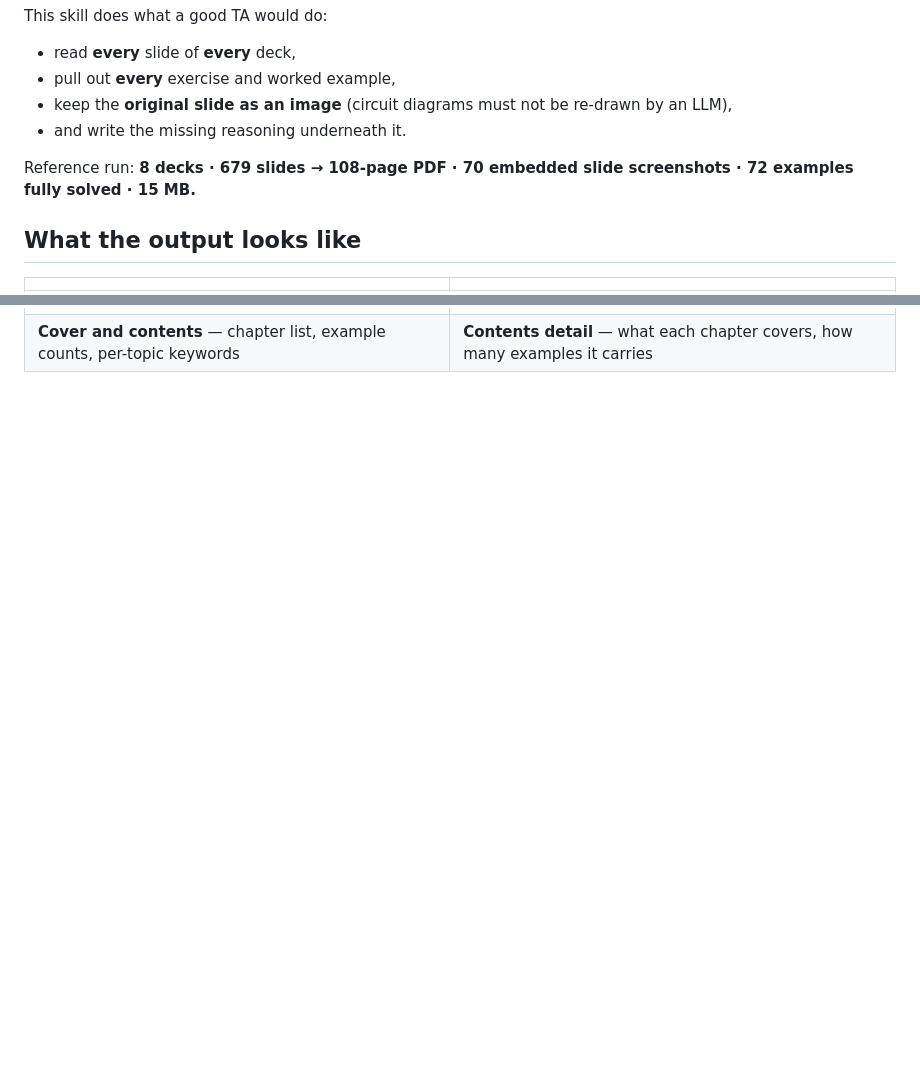
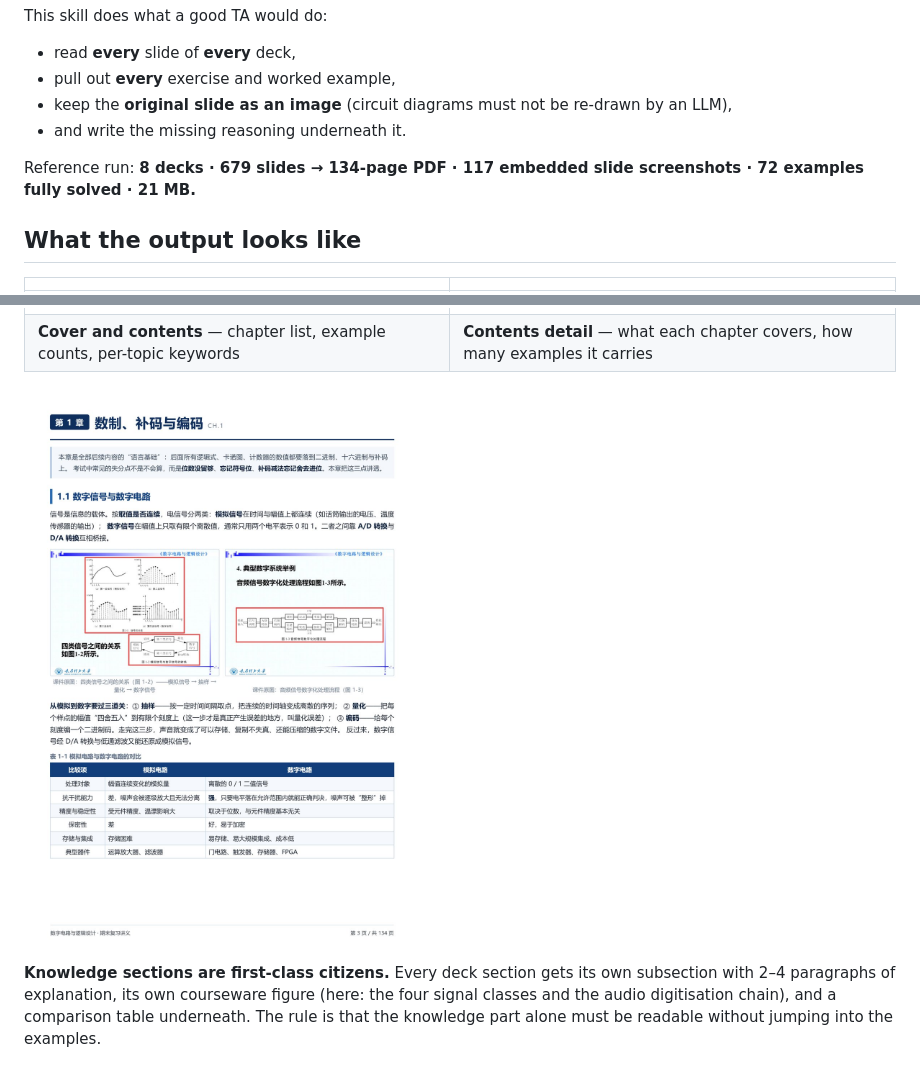
Before and after one commit to zhaokunpengtyut-pixel/reviewhelpper_ppt_to_pdf_skill, a Markdown page: README.md, 2 parts joined by grey strips. Drawn GitHub-style; pictures changed too: docs/preview-05-knowledge.jpg (added); blank space fills up the shorter version.

```diff
--- a/README.md
+++ b/README.md
@@ -20,7 +20,7 @@ This skill does what a good TA would do:
 - keep the **original slide as an image** (circuit diagrams must not be re-drawn by an LLM),
 - and write the missing reasoning underneath it.
 
-Reference run: **8 decks · 679 slides → 108-page PDF · 70 embedded slide screenshots · 72 examples fully solved · 15 MB.**
+Reference run: **8 decks · 679 slides → 134-page PDF · 117 embedded slide screenshots · 72 examples fully solved · 21 MB.**
 
 ## What the output looks like
 
@@ -28,6 +28,10 @@ Reference run: **8 decks · 679 slides → 108-page PDF · 70 embedded slide scr
 |---|---|
 | ![Cover](docs/preview-01-cover.jpg) | ![Table of contents](docs/preview-02-toc.jpg) |
 | **Cover and contents** — chapter list, example counts, per-topic keywords | **Contents detail** — what each chapter covers, how many examples it carries |
+
+![A knowledge-section page](docs/preview-05-knowledge.jpg)
+
+**Knowledge sections are first-class citizens.** Every deck section gets its own subsection with 2–4 paragraphs of explanation, its own courseware figure (here: the four signal classes and the audio digitisation chain), and a comparison table underneath. The rule is that the knowledge part alone must be readable without jumping into the examples.
 
 ![A worked example page](docs/preview-03-example.jpg)
 
```
Also changed, not shown: SKILL.md (+13 -3 lines), 1 other file.
